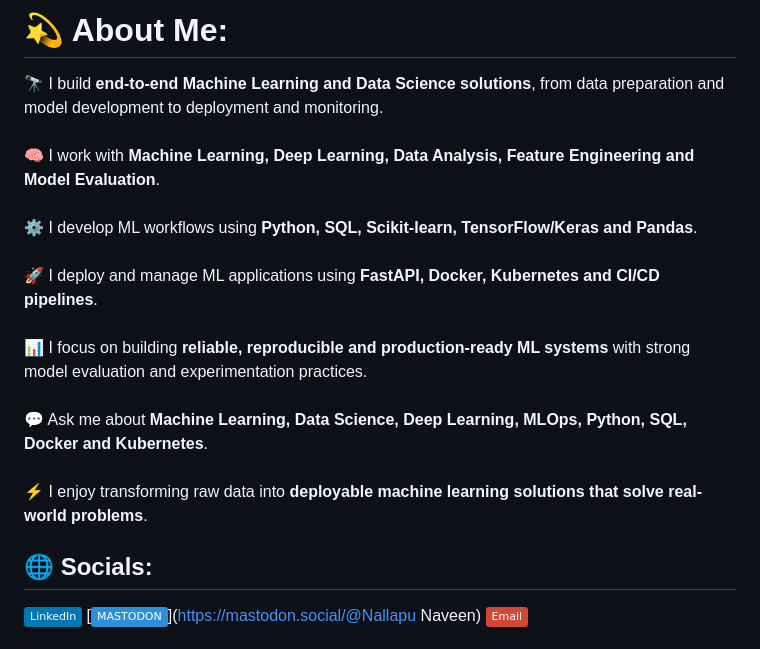
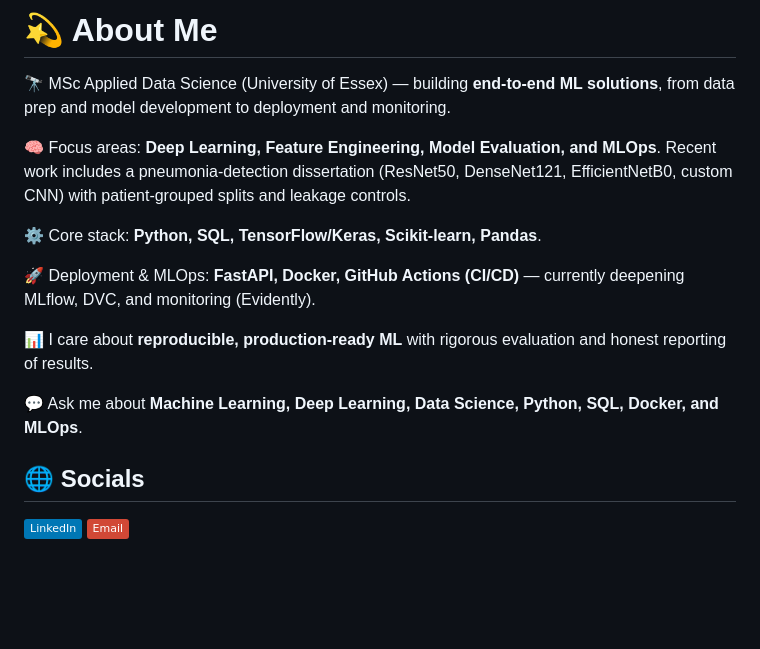
Before and after one commit to naveenvarma999/naveenvarma999, a Markdown page: README.md, the part around one of its changes. Rendered like a GitHub page; badges without logos; blank space fills up the shorter version.

```diff
--- a/README.md
+++ b/README.md
@@ -1,7 +1,19 @@
-# 💫 About Me:
-🔭 I build **end-to-end Machine Learning and Data Science solutions**, from data preparation and model development to deployment and monitoring.<br><br>🧠 I work with **Machine Learning, Deep Learning, Data Analysis, Feature Engineering and Model Evaluation**.<br><br>⚙️ I develop ML workflows using **Python, SQL, Scikit-learn, TensorFlow/Keras and Pandas**.<br><br>🚀 I deploy and manage ML applications using **FastAPI, Docker, Kubernetes and CI/CD pipelines**.<br><br>📊 I focus on building **reliable, reproducible and production-ready ML systems** with strong model evaluation and experimentation practices.<br><br>💬 Ask me about **Machine Learning, Data Science, Deep Learning, MLOps, Python, SQL, Docker and Kubernetes**.<br><br>⚡ I enjoy transforming raw data into **deployable machine learning solutions that solve real-world problems**.
+# 💫 About Me
+
+🔭 MSc Applied Data Science (University of Essex) — building **end-to-end ML solutions**, from data prep and model development to deployment and monitoring.
+
+🧠 Focus areas: **Deep Learning, Feature Engineering, Model Evaluation, and MLOps**. Recent work includes a pneumonia-detection dissertation (ResNet50, DenseNet121, EfficientNetB0, custom CNN) with patient-grouped splits and leakage controls.
+
+⚙️ Core stack: **Python, SQL, TensorFlow/Keras, Scikit-learn, Pandas**.
+
+🚀 Deployment & MLOps: **FastAPI, Docker, GitHub Actions (CI/CD)** — currently deepening MLflow, DVC, and monitoring (Evidently).
+
+📊 I care about **reproducible, production-ready ML** with rigorous evaluation and honest reporting of results.
+
+💬 Ask me about **Machine Learning, Deep Learning, Data Science, Python, SQL, Docker, and MLOps**.
 
 
-## 🌐 Socials:
-[![LinkedIn](https://img.shields.io/badge/LinkedIn-%230077B5.svg?logo=linkedin&logoColor=white)](https://linkedin.com/in/https://www.linkedin.com/in/naveenvarma000/) [![Mastodon](https://img.shields.io/badge/-MASTODON-%232B90D9?logo=mastodon&logoColor=white)](https://mastodon.social/@Nallapu Naveen) [![email](https://img.shields.io/badge/Email-D14836?logo=gmail&logoColor=white)](mailto:naveennallapu750@gmail.com)
+## 🌐 Socials
+[![LinkedIn](https://img.shields.io/badge/LinkedIn-%230077B5.svg?logo=linkedin&logoColor=white)](https://www.linkedin.com/in/naveenvarma000/)
+[![Email](https://img.shields.io/badge/Email-D14836?logo=gmail&logoColor=white)](mailto:naveennallapu750@gmail.com)
 
```
Also changed, not shown: other parts of README.md (+20 -7 lines).
